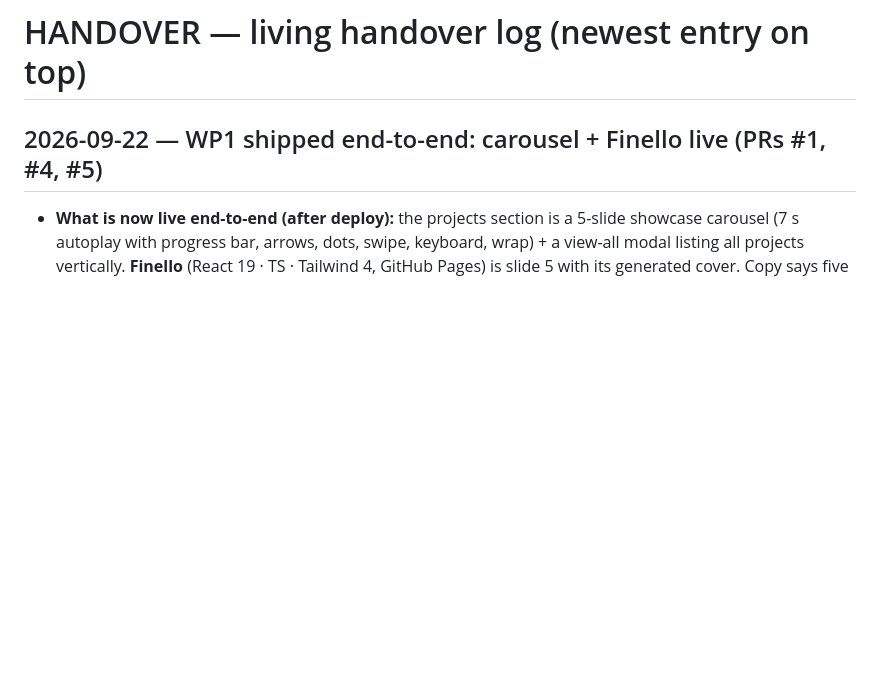
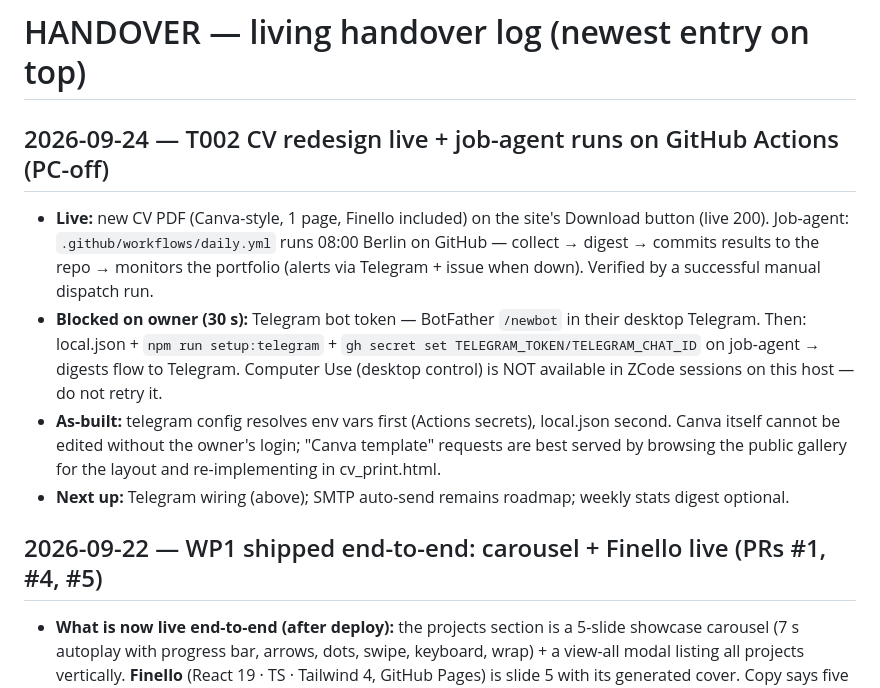
Before and after one commit to AmirKhosravi18118/amir-dev, a Markdown page: docs/HANDOVER.md, the part around the change. Rendered like a GitHub page; blank space fills up the shorter version.

Commit message:
docs(T002): spec + HANDOVER entry (CV live, job-agent on Actions, Telegram blocked on token)

```diff
--- a/docs/HANDOVER.md
+++ b/docs/HANDOVER.md
@@ -1,4 +1,23 @@
 # HANDOVER — living handover log (newest entry on top)
+
+## 2026-09-24 — T002 CV redesign live + job-agent runs on GitHub Actions (PC-off)
+
+- **Live:** new CV PDF (Canva-style, 1 page, Finello included) on the site's
+  Download button (live 200). Job-agent: `.github/workflows/daily.yml` runs
+  08:00 Berlin on GitHub — collect → digest → commits results to the repo →
+  monitors the portfolio (alerts via Telegram + issue when down). Verified by
+  a successful manual dispatch run.
+- **Blocked on owner (30 s):** Telegram bot token — BotFather `/newbot` in
+  their desktop Telegram. Then: local.json + `npm run setup:telegram` +
+  `gh secret set TELEGRAM_TOKEN/TELEGRAM_CHAT_ID` on job-agent → digests flow
+  to Telegram. Computer Use (desktop control) is NOT available in ZCode
+  sessions on this host — do not retry it.
+- **As-built:** telegram config resolves env vars first (Actions secrets),
+  local.json second. Canva itself cannot be edited without the owner's login;
+  "Canva template" requests are best served by browsing the public gallery for
+  the layout and re-implementing in cv_print.html.
+- **Next up:** Telegram wiring (above); SMTP auto-send remains roadmap;
+  weekly stats digest optional.
 
 ## 2026-09-22 — WP1 shipped end-to-end: carousel + Finello live (PRs #1, #4, #5)
 
```
Also changed, not shown: docs/tasks/T002-cv-redesign.md (added, +20 -0 lines).
